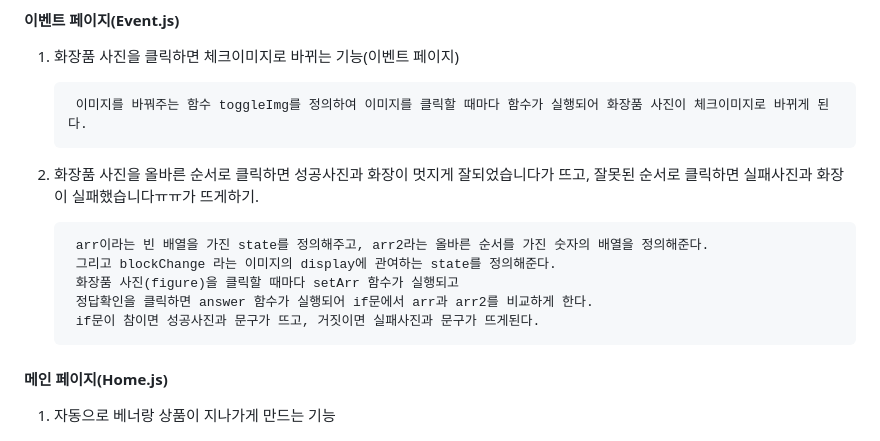
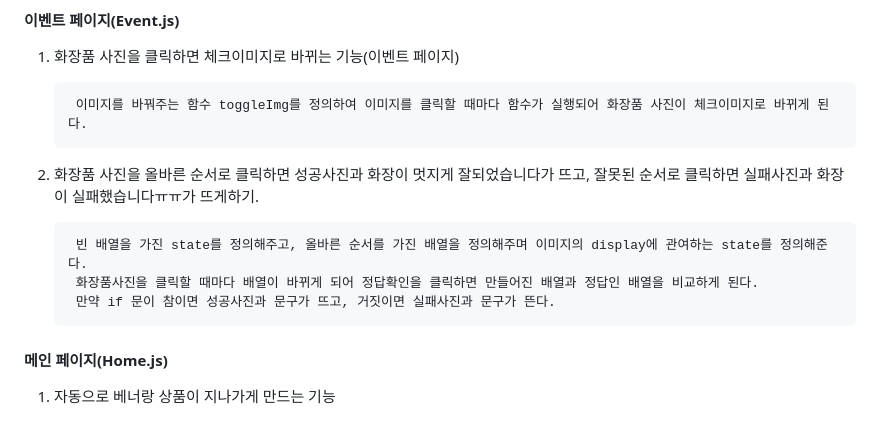
Before and after one commit to Ljason2/mdoc_23_03_04, a Markdown page: README.md, the part around the change. Drawn GitHub-style.

```diff
--- a/README.md
+++ b/README.md
@@ -148,11 +148,9 @@
 
 2. 화장품 사진을 올바른 순서로 클릭하면 성공사진과 화장이 멋지게 잘되었습니다가 뜨고, 잘못된 순서로 클릭하면 실패사진과 화장이 실패했습니다ㅠㅠ가 뜨게하기.
 
-        arr이라는 빈 배열을 가진 state를 정의해주고, arr2라는 올바른 순서를 가진 숫자의 배열을 정의해준다.
-        그리고 blockChange 라는 이미지의 display에 관여하는 state를 정의해준다.
-        화장품 사진(figure)을 클릭할 때마다 setArr 함수가 실행되고
-        정답확인을 클릭하면 answer 함수가 실행되어 if문에서 arr과 arr2를 비교하게 한다.
-        if문이 참이면 성공사진과 문구가 뜨고, 거짓이면 실패사진과 문구가 뜨게된다.
+        빈 배열을 가진 state를 정의해주고, 올바른 순서를 가진 배열을 정의해주며 이미지의 display에 관여하는 state를 정의해준다.
+        화장품사진을 클릭할 때마다 배열이 바뀌게 되어 정답확인을 클릭하면 만들어진 배열과 정답인 배열을 비교하게 된다.
+        만약 if 문이 참이면 성공사진과 문구가 뜨고, 거짓이면 실패사진과 문구가 뜬다.
 
 
 #### 메인 페이지(Home.js)
```
